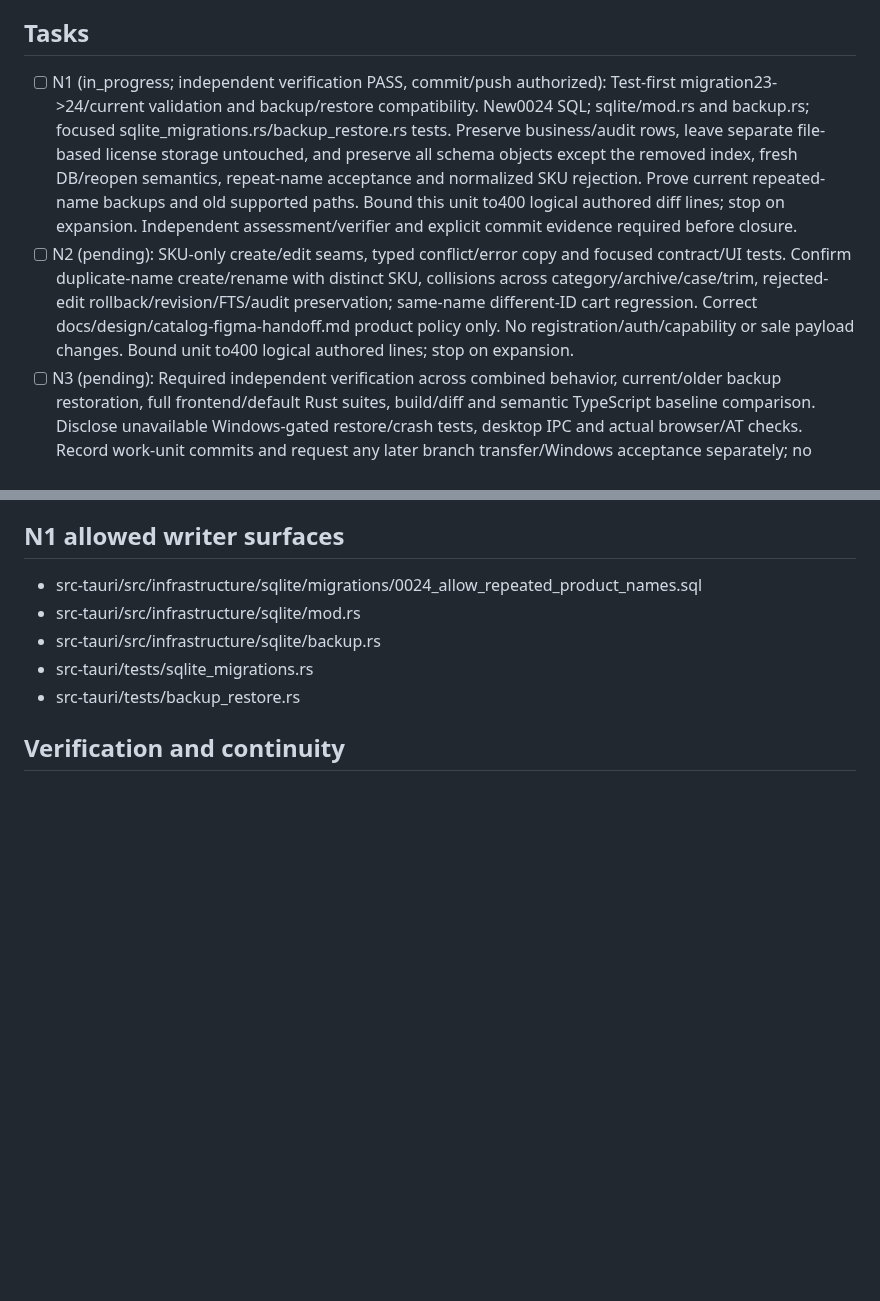
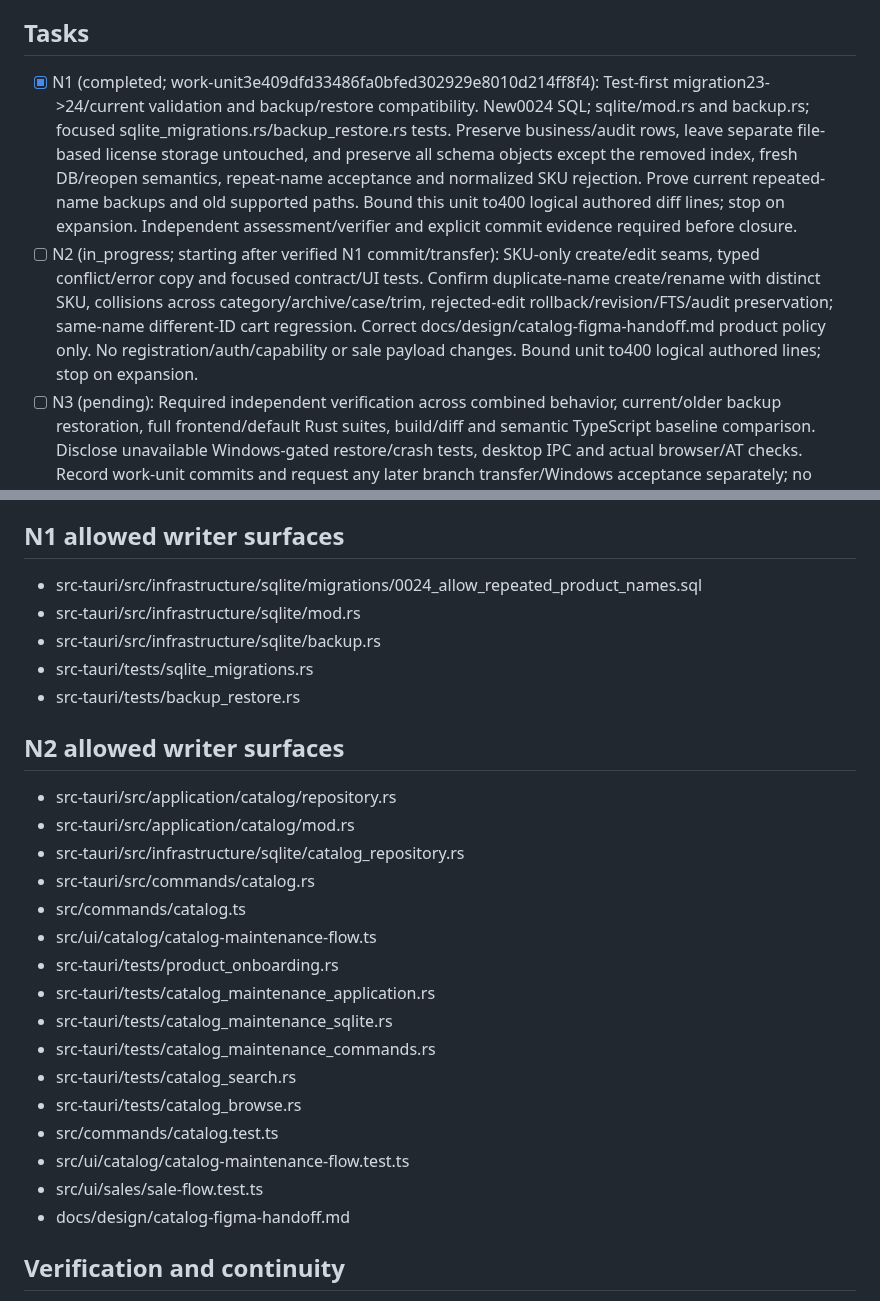
Before and after one commit to Luis-Lanza/repuestos_autos, a Markdown page: odd/tasks/repeated-product-names.md, 2 parts joined by grey strips. Rendered like a GitHub page; blank space fills up the shorter version.

Commit message:
docs(odd): record repeatable-name migration verification

```diff
--- a/odd/tasks/repeated-product-names.md
+++ b/odd/tasks/repeated-product-names.md
@@ -12,8 +12,8 @@ Current schema23; migration0008 creates products_normalized_name_idx. Migration0
 Creation currently checks SKU then persistence; removing the index permits repeated names. Align creation SKU lookup to lower(trim(sku)) for stored legacy padded SKUs. Edit seam currently combines SKU/name conflicts; narrow to duplicate_normalized_sku, remove unused name argument, preserve revision, attributes, transaction, FTS and audit behavior. Introduce a typed SKU-conflict error/public duplicate_sku code for editing and Spanish feedback without replacing generic category/attribute validation errors. This is the parent-selected technical design, not a new product policy. Selectors/cart use product_id and display SKU; do not expand UI layout. Name-only cart accessibility labels are a disclosed separate follow-up; minimal same-name/different-ID regression must prove no cart merging. Generated demo fixture names may remain unique; do not change demo generator policy.
 
 ## Tasks
-- [ ] N1 (in_progress; independent verification PASS, commit/push authorized): Test-first migration23->24/current validation and backup/restore compatibility. New0024 SQL; sqlite/mod.rs and backup.rs; focused sqlite_migrations.rs/backup_restore.rs tests. Preserve business/audit rows, leave separate file-based license storage untouched, and preserve all schema objects except the removed index, fresh DB/reopen semantics, repeat-name acceptance and normalized SKU rejection. Prove current repeated-name backups and old supported paths. Bound this unit to400 logical authored diff lines; stop on expansion. Independent assessment/verifier and explicit commit evidence required before closure.
-- [ ] N2 (pending): SKU-only create/edit seams, typed conflict/error copy and focused contract/UI tests. Confirm duplicate-name create/rename with distinct SKU, collisions across category/archive/case/trim, rejected-edit rollback/revision/FTS/audit preservation; same-name different-ID cart regression. Correct docs/design/catalog-figma-handoff.md product policy only. No registration/auth/capability or sale payload changes. Bound unit to400 logical authored lines; stop on expansion.
+- [x] N1 (completed; work-unit3e409dfd33486fa0bfed302929e8010d214ff8f4): Test-first migration23->24/current validation and backup/restore compatibility. New0024 SQL; sqlite/mod.rs and backup.rs; focused sqlite_migrations.rs/backup_restore.rs tests. Preserve business/audit rows, leave separate file-based license storage untouched, and preserve all schema objects except the removed index, fresh DB/reopen semantics, repeat-name acceptance and normalized SKU rejection. Prove current repeated-name backups and old supported paths. Bound this unit to400 logical authored diff lines; stop on expansion. Independent assessment/verifier and explicit commit evidence required before closure.
+- [ ] N2 (in_progress; starting after verified N1 commit/transfer): SKU-only create/edit seams, typed conflict/error copy and focused contract/UI tests. Confirm duplicate-name create/rename with distinct SKU, collisions across category/archive/case/trim, rejected-edit rollback/revision/FTS/audit preservation; same-name different-ID cart regression. Correct docs/design/catalog-figma-handoff.md product policy only. No registration/auth/capability or sale payload changes. Bound unit to400 logical authored lines; stop on expansion.
 - [ ] N3 (pending): Required independent verification across combined behavior, current/older backup restoration, full frontend/default Rust suites, build/diff and semantic TypeScript baseline comparison. Disclose unavailable Windows-gated restore/crash tests, desktop IPC and actual browser/AT checks. Record work-unit commits and request any later branch transfer/Windows acceptance separately; no release automatically.
 
 ## N1 allowed writer surfaces
@@ -23,4 +23,22 @@ Creation currently checks SKU then persistence; removing the index permits repea
 - src-tauri/tests/sqlite_migrations.rs
 - src-tauri/tests/backup_restore.rs
 
+## N2 allowed writer surfaces
+- src-tauri/src/application/catalog/repository.rs
+- src-tauri/src/application/catalog/mod.rs
+- src-tauri/src/infrastructure/sqlite/catalog_repository.rs
+- src-tauri/src/commands/catalog.rs
+- src/commands/catalog.ts
+- src/ui/catalog/catalog-maintenance-flow.ts
+- src-tauri/tests/product_onboarding.rs
+- src-tauri/tests/catalog_maintenance_application.rs
+- src-tauri/tests/catalog_maintenance_sqlite.rs
+- src-tauri/tests/catalog_maintenance_commands.rs
+- src-tauri/tests/catalog_search.rs
+- src-tauri/tests/catalog_browse.rs
+- src/commands/catalog.test.ts
+- src/ui/catalog/catalog-maintenance-flow.test.ts
+- src/ui/sales/sale-flow.test.ts
+- docs/design/catalog-figma-handoff.md
+
 ## Verification and continuity
```
Also changed, not shown: other parts of odd/tasks/repeated-product-names.md (+1 -1 lines).
